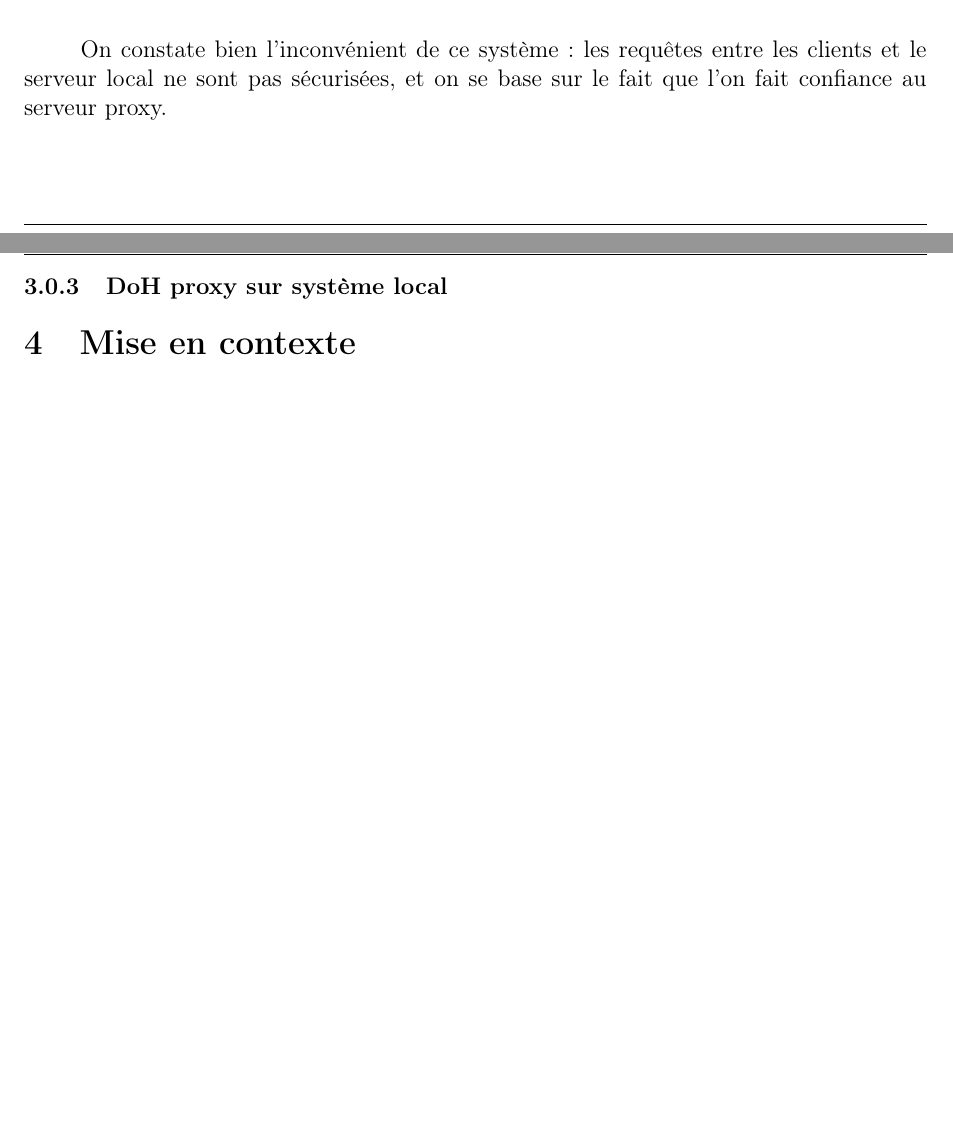
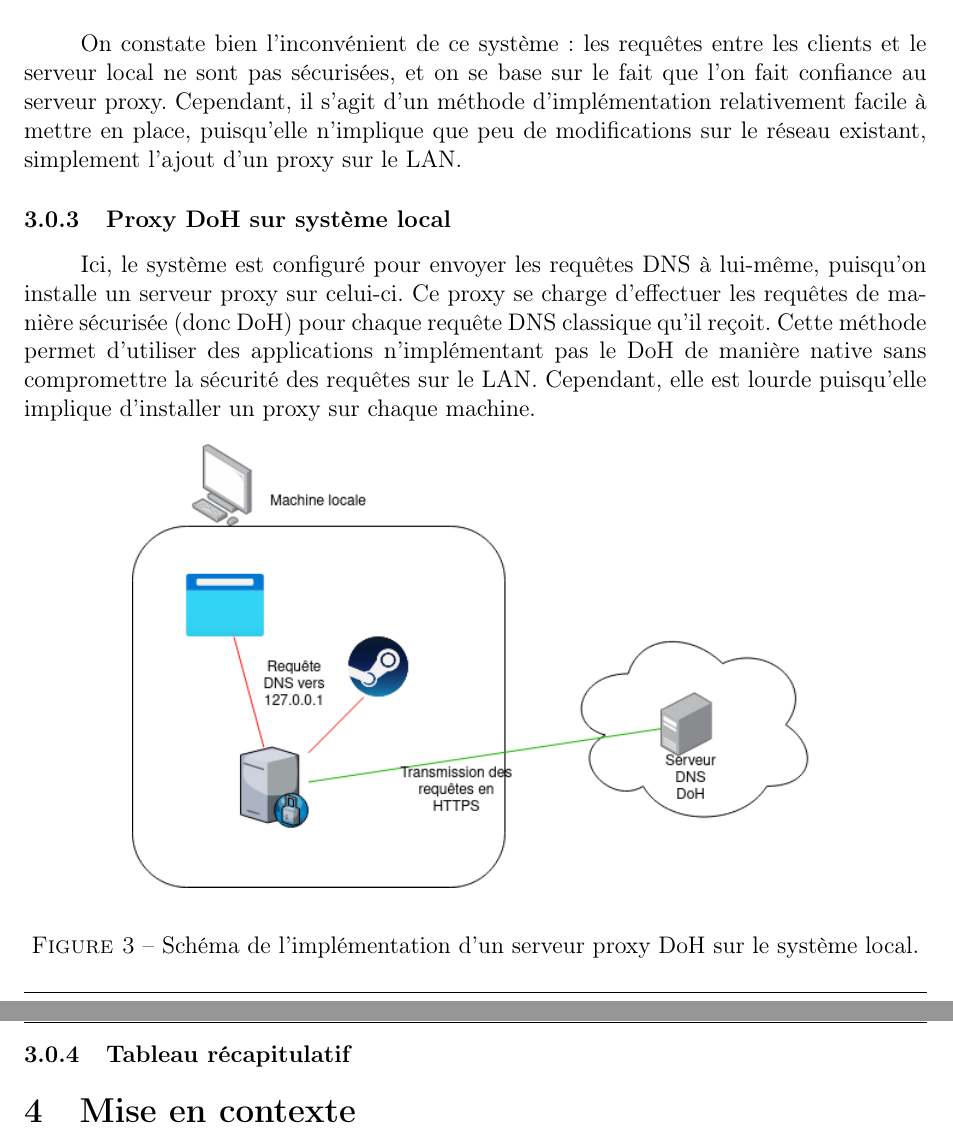
Before and after one commit to anglezarkk/doh-rapport-technique-ip, a LaTeX document (livrable-technique-doh.tex): two parts of pages 3 and 4 of 4 before the commit and two parts of pages 4 and 5 of 5 after it, joined at a grey line, cut so that both start at the same text, the shorter picture padded with empty space. Compiled offline with pdfLaTeX.

Commit message:
ajout implementations typiques DoH

```diff
--- a/livrable-technique-doh.tex
+++ b/livrable-technique-doh.tex
@@ -145,8 +154,21 @@
 	\end{figure}
 
 	On constate bien l'inconvénient de ce système : les requêtes entre les clients et le serveur local ne sont pas sécurisées, et on se base sur le fait que l'on fait confiance au serveur proxy.
+	Cependant, il s'agit d'un méthode d'implémentation relativement facile à mettre en place, puisqu'elle n'implique que peu de modifications sur le réseau existant, simplement l'ajout d'un proxy sur le LAN.
 
-	\subsubsection{DoH proxy sur système local}
+	\subsubsection{Proxy DoH sur système local}
+
+	Ici, le système est configuré pour envoyer les requêtes DNS à lui-même, puisqu'on installe un serveur proxy sur celui-ci. Ce proxy se charge d'effectuer les requêtes de manière sécurisée (donc DoH) pour chaque requête DNS classique qu'il reçoit.
+	Cette méthode permet d'utiliser des applications n'implémentant pas le DoH de manière native sans compromettre la sécurité des requêtes sur le LAN. Cependant, elle est lourde puisqu'elle implique d'installer un proxy sur chaque machine.
+
+	\begin{figure}[H]
+		\begin{center}
+			{\includegraphics[scale=0.6]{Images/schema_doh_proxy_local.png}}
+		\end{center}
+		\caption{Schéma de l'implémentation d'un serveur proxy DoH sur le système local.}
+	\end{figure}
+
+	\subsubsection{Tableau récapitulatif}
 
 	\section{Mise en contexte}
 
```
Also changed, not shown: Images/schema_doh_native.png (added), Images/schema_doh_proxy_local.png (added), livrable-technique-doh.tex (13 more changed lines).
